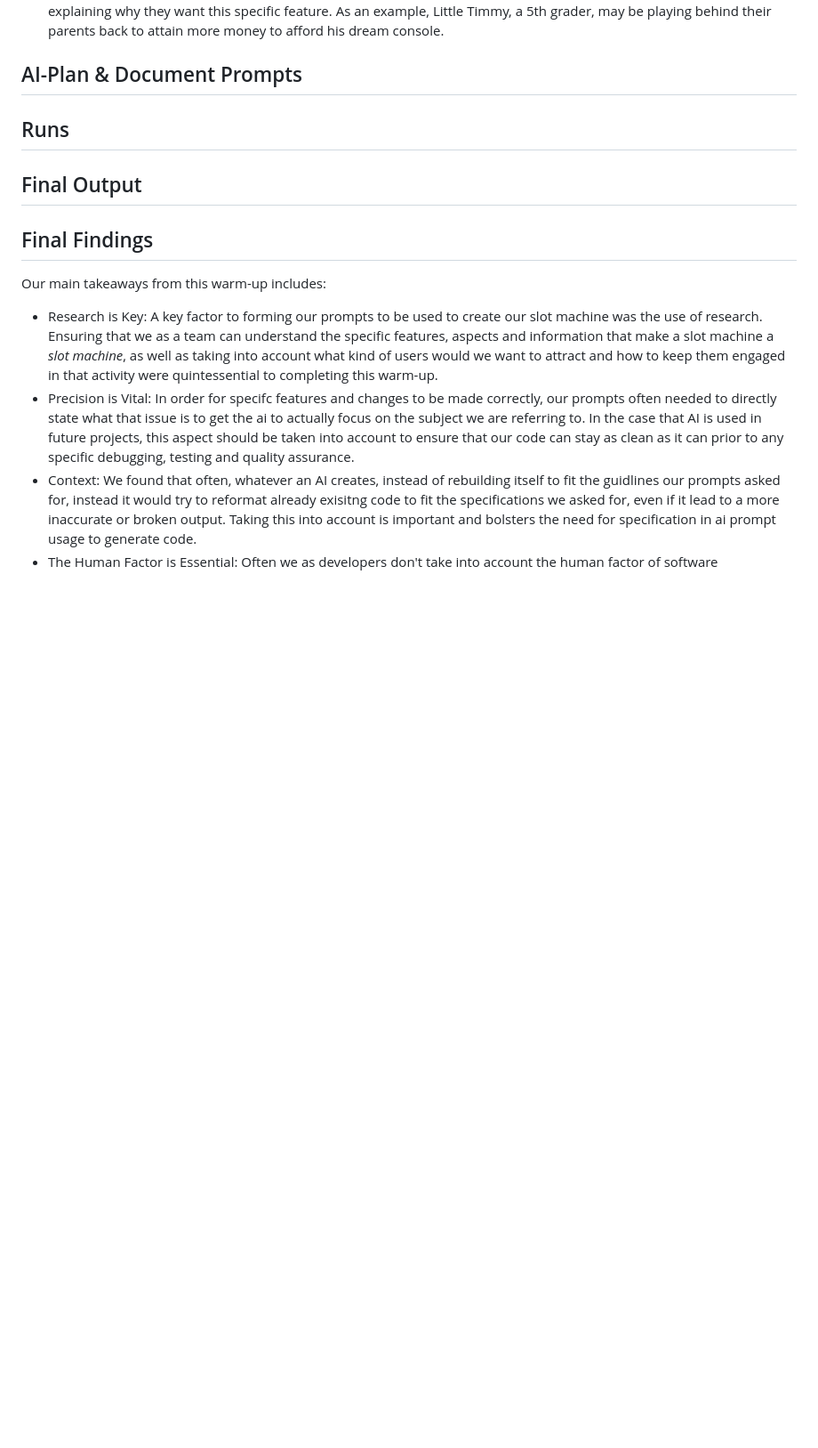
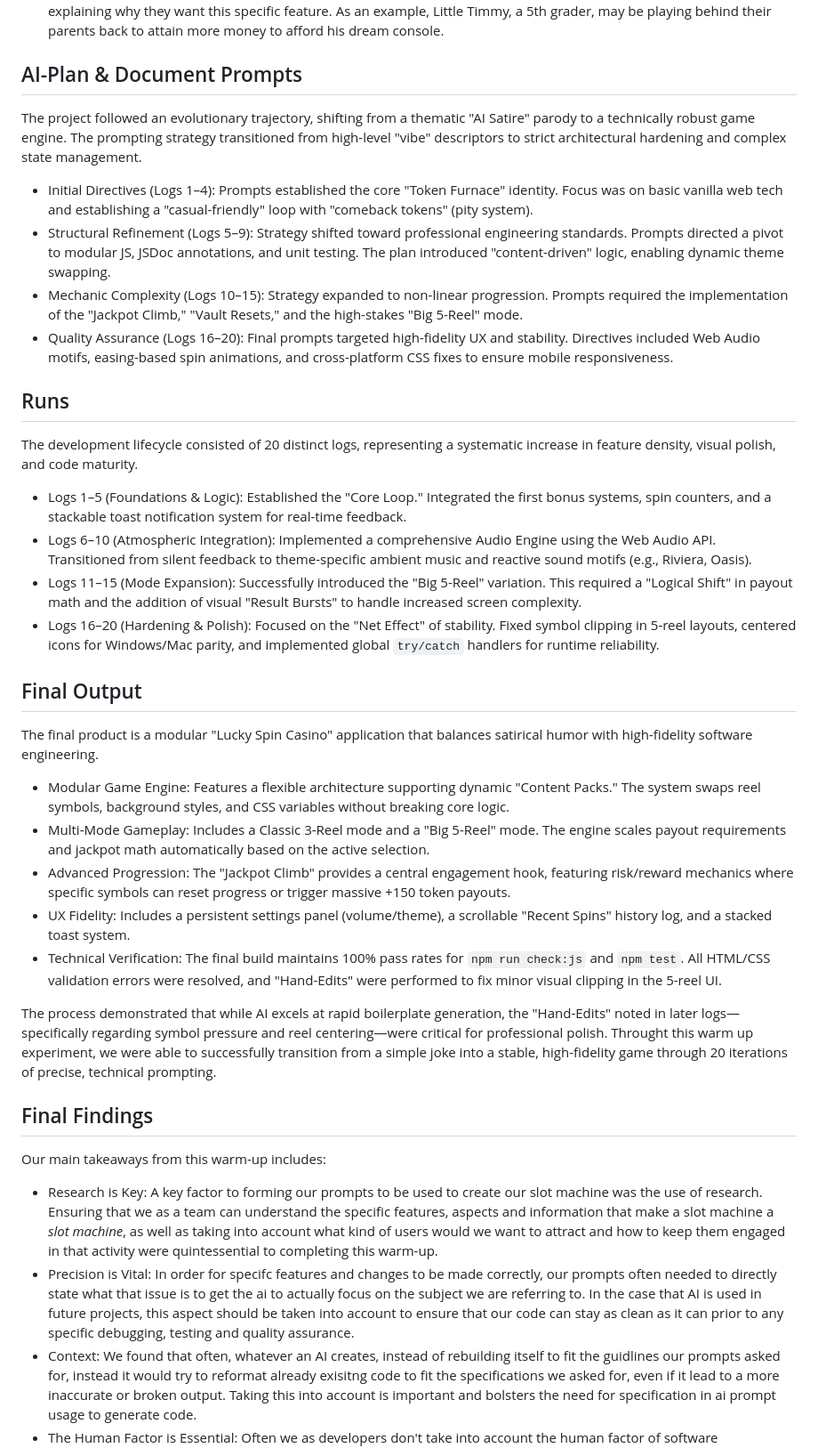
Before and after one commit to cse110-sp26-group14/WarmupTwo, a Markdown page: final-report/FINAL-REPORT.md, the part around the change. Shown at 89% size. Drawn GitHub-style; blank space fills up the shorter version.

Commit message:
completed AI-plan, Runs, Final output for FR

```diff
--- a/final-report/FINAL-REPORT.md
+++ b/final-report/FINAL-REPORT.md
@@ -16,13 +16,31 @@ Along with the raw research of the slot machines and the users themselves, each
 - User Stories: Many user stories vary between all members of Team 14, but generally stay under the trend of describing the kind of player that is making this story, explaining what function they want out of their ideal slot machine, and explaining why they want this specific feature. As an example, Little Timmy, a 5th grader, may be playing behind their parents back to attain more money to afford his dream console.
 
 ## AI-Plan & Document Prompts
+The project followed an evolutionary trajectory, shifting from a thematic "AI Satire" parody to a technically robust game engine. The prompting strategy transitioned from high-level "vibe" descriptors to strict architectural hardening and complex state management.
 
+* Initial Directives (Logs 1–4): Prompts established the core "Token Furnace" identity. Focus was on basic vanilla web tech and establishing a "casual-friendly" loop with "comeback tokens" (pity system).
+* Structural Refinement (Logs 5–9): Strategy shifted toward professional engineering standards. Prompts directed a pivot to modular JS, JSDoc annotations, and unit testing. The plan introduced "content-driven" logic, enabling dynamic theme swapping.
+* Mechanic Complexity (Logs 10–15): Strategy expanded to non-linear progression. Prompts required the implementation of the "Jackpot Climb," "Vault Resets," and the high-stakes "Big 5-Reel" mode.
+* Quality Assurance (Logs 16–20): Final prompts targeted high-fidelity UX and stability. Directives included Web Audio motifs, easing-based spin animations, and cross-platform CSS fixes to ensure mobile responsiveness.
 
 ## Runs
+The development lifecycle consisted of 20 distinct logs, representing a systematic increase in feature density, visual polish, and code maturity.
 
+* Logs 1–5 (Foundations & Logic): Established the "Core Loop." Integrated the first bonus systems, spin counters, and a stackable toast notification system for real-time feedback.
+* Logs 6–10 (Atmospheric Integration): Implemented a comprehensive Audio Engine using the Web Audio API. Transitioned from silent feedback to theme-specific ambient music and reactive sound motifs (e.g., Riviera, Oasis).
+* Logs 11–15 (Mode Expansion): Successfully introduced the "Big 5-Reel" variation. This required a "Logical Shift" in payout math and the addition of visual "Result Bursts" to handle increased screen complexity.
+* Logs 16–20 (Hardening & Polish): Focused on the "Net Effect" of stability. Fixed symbol clipping in 5-reel layouts, centered icons for Windows/Mac parity, and implemented global `try/catch` handlers for runtime reliability.
 
 ## Final Output
+The final product is a modular "Lucky Spin Casino" application that balances satirical humor with high-fidelity software engineering.
 
+* Modular Game Engine: Features a flexible architecture supporting dynamic "Content Packs." The system swaps reel symbols, background styles, and CSS variables without breaking core logic.
+* Multi-Mode Gameplay: Includes a Classic 3-Reel mode and a "Big 5-Reel" mode. The engine scales payout requirements and jackpot math automatically based on the active selection.
+* Advanced Progression: The "Jackpot Climb" provides a central engagement hook, featuring risk/reward mechanics where specific symbols can reset progress or trigger massive +150 token payouts.
+* UX Fidelity: Includes a persistent settings panel (volume/theme), a scrollable "Recent Spins" history log, and a stacked toast system.
+* Technical Verification: The final build maintains 100% pass rates for `npm run check:js` and `npm test`. All HTML/CSS validation errors were resolved, and "Hand-Edits" were performed to fix minor visual clipping in the 5-reel UI.
+
+The process demonstrated that while AI excels at rapid boilerplate generation, the "Hand-Edits" noted in later logs—specifically regarding symbol pressure and reel centering—were critical for professional polish. Throught this warm up experiment, we were able to successfully transition from a simple joke into a stable, high-fidelity game through 20 iterations of precise, technical prompting.
 
 ## Final Findings
 Our main takeaways from this warm-up includes:
```
